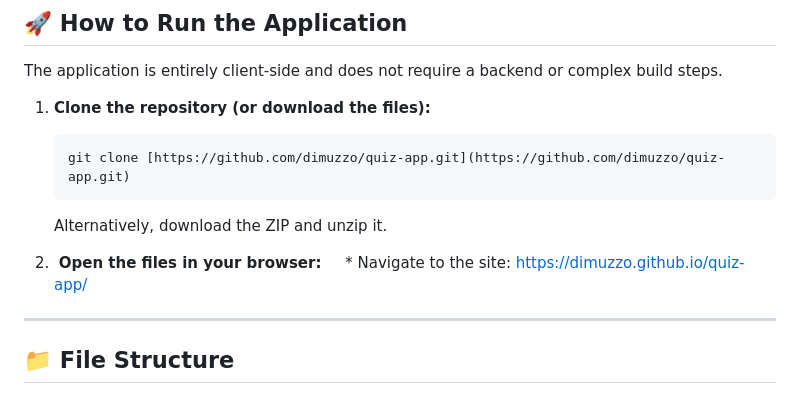
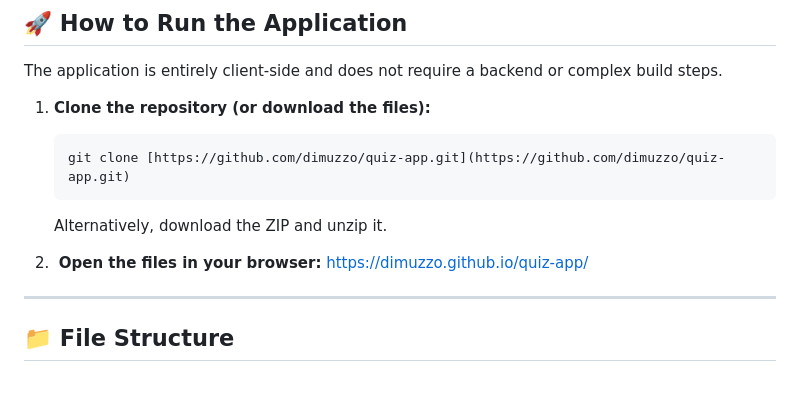
Before and after one commit to dimuzzo/quiz-app, a Markdown page: README.md, the part around the change. Drawn GitHub-style.

```diff
--- a/README.md
+++ b/README.md
@@ -57,7 +57,7 @@ The application is entirely client-side and does not require a backend or comple
     Alternatively, download the ZIP and unzip it.
 
 2.  **Open the files in your browser:**
-    * Navigate to the site: https://dimuzzo.github.io/quiz-app/
+    https://dimuzzo.github.io/quiz-app/
 
 ---
 
```
